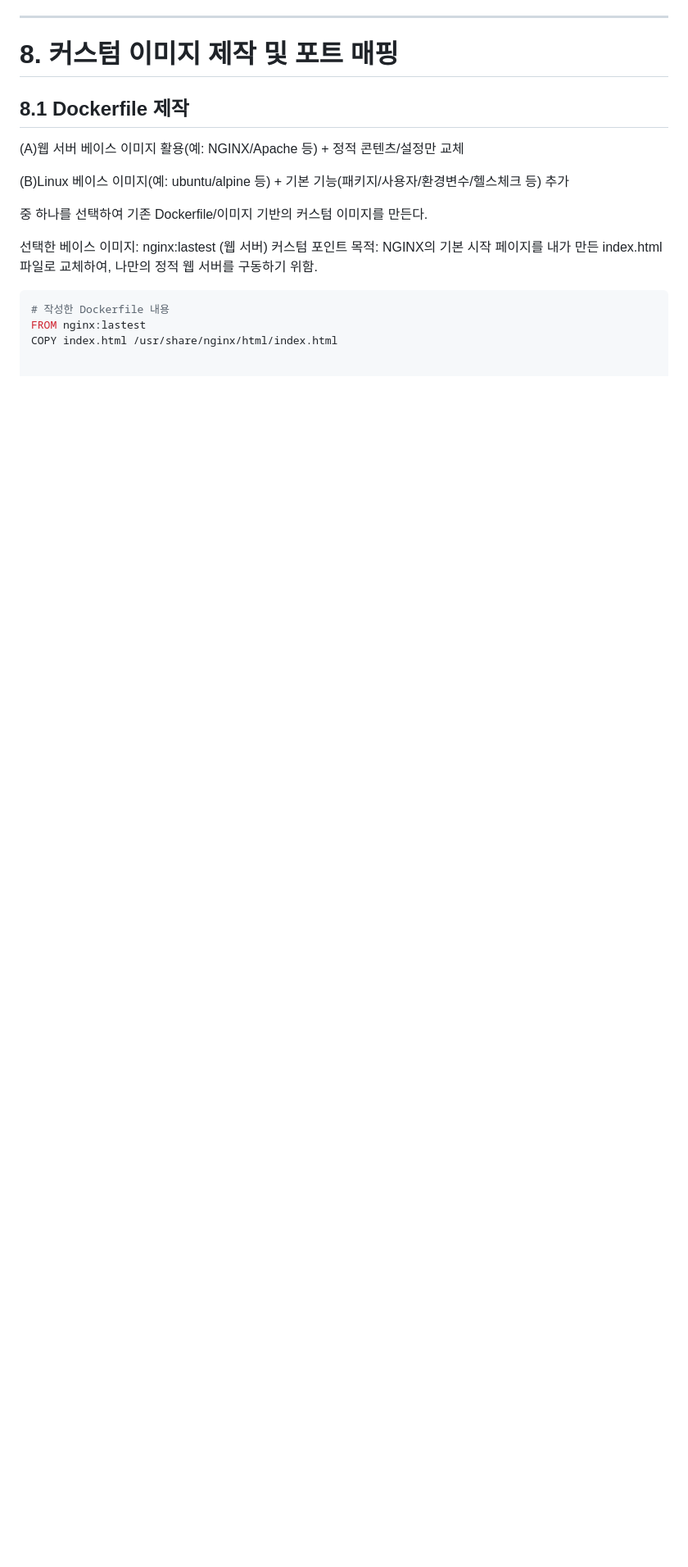
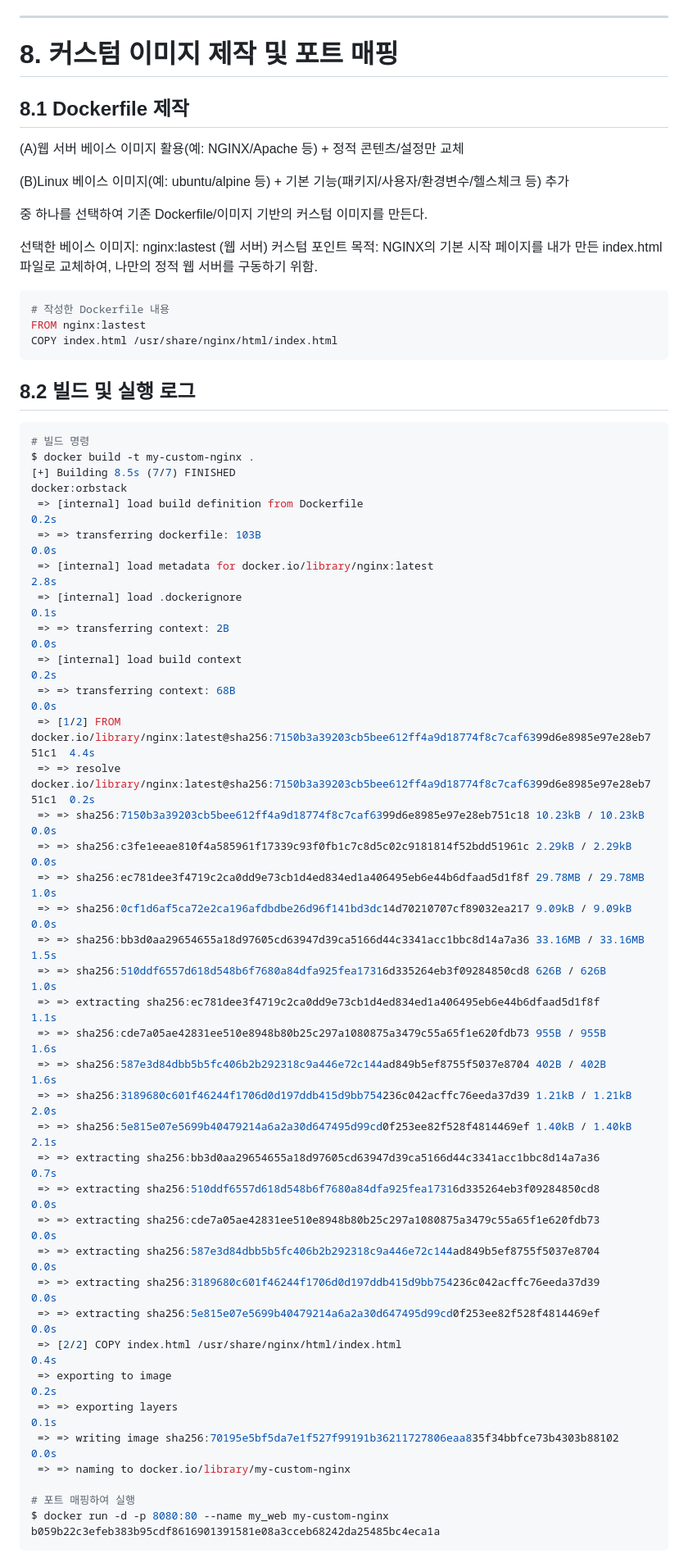
Before and after one commit to youngbin0315/BinniRepository, a Markdown page: README.md, the part around one of its changes. Shown at 82% size. Drawn GitHub-style; blank space fills up the shorter version.

Commit message:
Document build and run process for Nginx Docker
Added build and run logs for custom Nginx Docker image.

````diff
--- a/README.md
+++ b/README.md
@@ -265,3 +265,47 @@ exec: 컨테이너에 '보조 출입문'을 열고 들어가는 방식. 여기
 # 작성한 Dockerfile 내용
 FROM nginx:lastest
 COPY index.html /usr/share/nginx/html/index.html
+```
+
+## 8.2 빌드 및 실행 로그
+```bash
+# 빌드 명령
+$ docker build -t my-custom-nginx .
+[+] Building 8.5s (7/7) FINISHED                                                                           docker:orbstack
+ => [internal] load build definition from Dockerfile                                                                  0.2s
+ => => transferring dockerfile: 103B                                                                                  0.0s
+ => [internal] load metadata for docker.io/library/nginx:latest                                                       2.8s
+ => [internal] load .dockerignore                                                                                     0.1s
+ => => transferring context: 2B                                                                                       0.0s
+ => [internal] load build context                                                                                     0.2s
+ => => transferring context: 68B                                                                                      0.0s
+ => [1/2] FROM docker.io/library/nginx:latest@sha256:7150b3a39203cb5bee612ff4a9d18774f8c7caf6399d6e8985e97e28eb751c1  4.4s
+ => => resolve docker.io/library/nginx:latest@sha256:7150b3a39203cb5bee612ff4a9d18774f8c7caf6399d6e8985e97e28eb751c1  0.2s
+ => => sha256:7150b3a39203cb5bee612ff4a9d18774f8c7caf6399d6e8985e97e28eb751c18 10.23kB / 10.23kB                      0.0s
+ => => sha256:c3fe1eeae810f4a585961f17339c93f0fb1c7c8d5c02c9181814f52bdd51961c 2.29kB / 2.29kB                        0.0s
+ => => sha256:ec781dee3f4719c2ca0dd9e73cb1d4ed834ed1a406495eb6e44b6dfaad5d1f8f 29.78MB / 29.78MB                      1.0s
+ => => sha256:0cf1d6af5ca72e2ca196afdbdbe26d96f141bd3dc14d70210707cf89032ea217 9.09kB / 9.09kB                        0.0s
+ => => sha256:bb3d0aa29654655a18d97605cd63947d39ca5166d44c3341acc1bbc8d14a7a36 33.16MB / 33.16MB                      1.5s
+ => => sha256:510ddf6557d618d548b6f7680a84dfa925fea17316d335264eb3f09284850cd8 626B / 626B                            1.0s
+ => => extracting sha256:ec781dee3f4719c2ca0dd9e73cb1d4ed834ed1a406495eb6e44b6dfaad5d1f8f                             1.1s
+ => => sha256:cde7a05ae42831ee510e8948b80b25c297a1080875a3479c55a65f1e620fdb73 955B / 955B                            1.6s
+ => => sha256:587e3d84dbb5b5fc406b2b292318c9a446e72c144ad849b5ef8755f5037e8704 402B / 402B                            1.6s
+ => => sha256:3189680c601f46244f1706d0d197ddb415d9bb754236c042acffc76eeda37d39 1.21kB / 1.21kB                        2.0s
+ => => sha256:5e815e07e5699b40479214a6a2a30d647495d99cd0f253ee82f528f4814469ef 1.40kB / 1.40kB                        2.1s
+ => => extracting sha256:bb3d0aa29654655a18d97605cd63947d39ca5166d44c3341acc1bbc8d14a7a36                             0.7s
+ => => extracting sha256:510ddf6557d618d548b6f7680a84dfa925fea17316d335264eb3f09284850cd8                             0.0s
+ => => extracting sha256:cde7a05ae42831ee510e8948b80b25c297a1080875a3479c55a65f1e620fdb73                             0.0s
+ => => extracting sha256:587e3d84dbb5b5fc406b2b292318c9a446e72c144ad849b5ef8755f5037e8704                             0.0s
+ => => extracting sha256:3189680c601f46244f1706d0d197ddb415d9bb754236c042acffc76eeda37d39                             0.0s
+ => => extracting sha256:5e815e07e5699b40479214a6a2a30d647495d99cd0f253ee82f528f4814469ef                             0.0s
+ => [2/2] COPY index.html /usr/share/nginx/html/index.html                                                            0.4s
+ => exporting to image                                                                                                0.2s
+ => => exporting layers                                                                                               0.1s
+ => => writing image sha256:70195e5bf5da7e1f527f99191b36211727806eaa835f34bbfce73b4303b88102                          0.0s
+ => => naming to docker.io/library/my-custom-nginx
+
+# 포트 매핑하여 실행
+$ docker run -d -p 8080:80 --name my_web my-custom-nginx
+b059b22c3efeb383b95cdf8616901391581e08a3cceb68242da25485bc4eca1a
+```
+
````
Also changed, not shown: other parts of README.md (+3 -0 lines).
